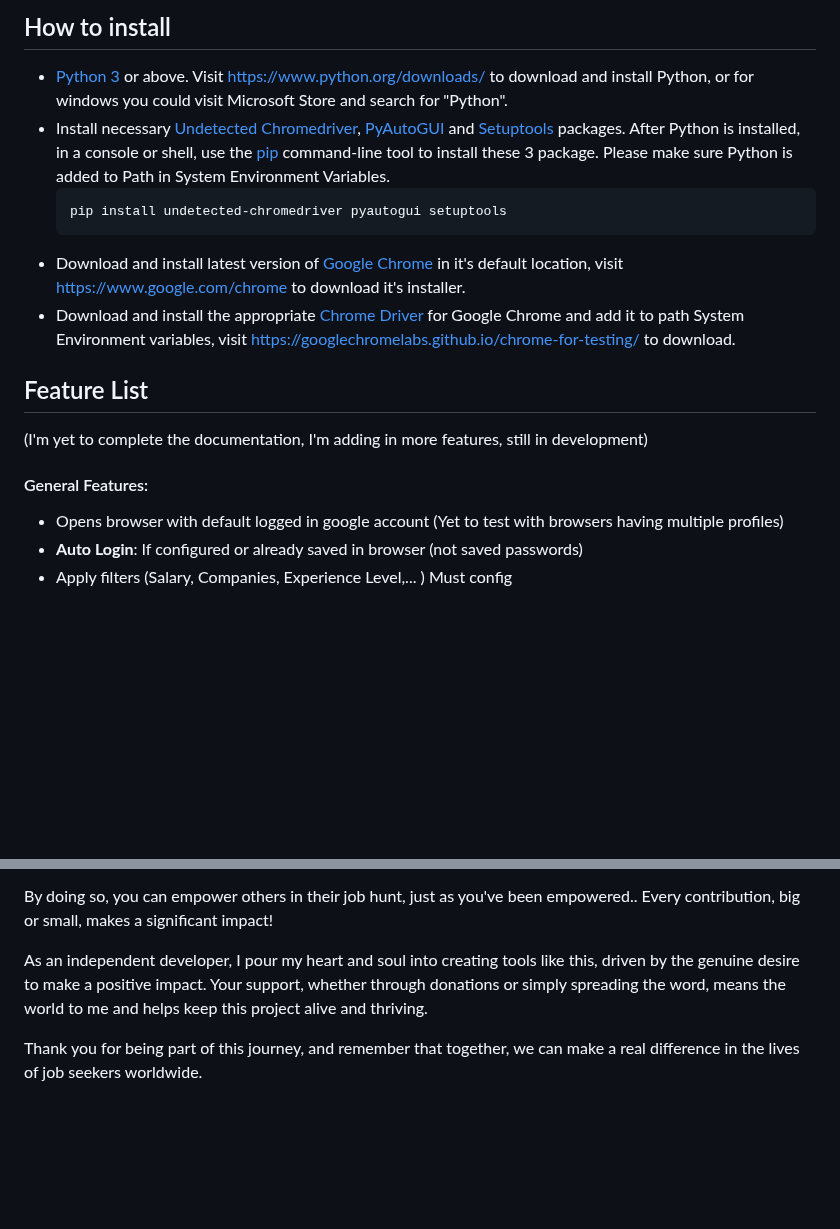
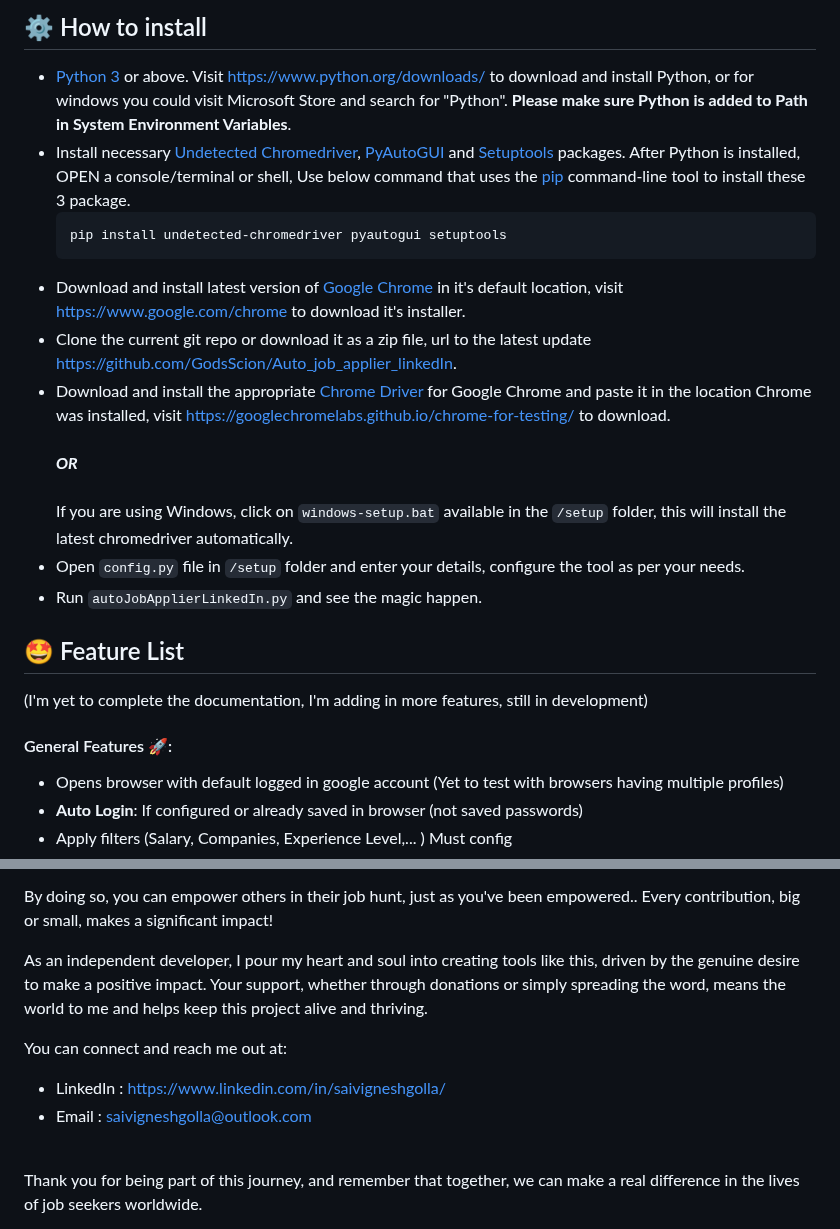
Before and after one commit to NarendraSinghKhinchi/Auto_job_applier_linkedIn, a Markdown page: README.md, 2 parts joined by grey strips. Drawn GitHub-style; blank space fills up the shorter version.

````diff
--- a/README.md
+++ b/README.md
@@ -21,20 +25,25 @@ Click on above image to watch the demo or use this link https://youtu.be/gMbB1fW
 
 
-## How to install
-* [Python 3](https://www.python.org/) or above. Visit https://www.python.org/downloads/ to download and install Python, or for windows you could visit Microsoft Store and search for "Python".
-* Install necessary [Undetected Chromedriver](https://pypi.org/project/undetected-chromedriver/), [PyAutoGUI](https://pypi.org/project/PyAutoGUI/) and [Setuptools](https://pypi.org/project/setuptools/) packages. After Python is installed, in a console or shell, use the [pip](https://pip.pypa.io/en/stable) command-line tool to install these 3 package. Please make sure Python is added to Path in System Environment Variables.
+## ⚙️ How to install
+* [Python 3](https://www.python.org/) or above. Visit https://www.python.org/downloads/ to download and install Python, or for windows you could visit Microsoft Store and search for "Python". **Please make sure Python is added to Path in System Environment Variables**.
+* Install necessary [Undetected Chromedriver](https://pypi.org/project/undetected-chromedriver/), [PyAutoGUI](https://pypi.org/project/PyAutoGUI/) and [Setuptools](https://pypi.org/project/setuptools/) packages. After Python is installed, OPEN a console/terminal or shell, Use below command that uses the [pip](https://pip.pypa.io/en/stable) command-line tool to install these 3 package.
   ```
   pip install undetected-chromedriver pyautogui setuptools
   ```
 * Download and install latest version of [Google Chrome](https://www.google.com/chrome) in it's default location, visit https://www.google.com/chrome to download it's installer.
-* Download and install the appropriate [Chrome Driver](https://googlechromelabs.github.io/chrome-for-testing/) for Google Chrome and add it to path System Environment variables, visit https://googlechromelabs.github.io/chrome-for-testing/ to download.
+* Clone the current git repo or download it as a zip file, url to the latest update https://github.com/GodsScion/Auto_job_applier_linkedIn.
+* Download and install the appropriate [Chrome Driver](https://googlechromelabs.github.io/chrome-for-testing/) for Google Chrome and paste it in the location Chrome was installed, visit https://googlechromelabs.github.io/chrome-for-testing/ to download.
+  <br> <br>
+  ***OR***
+  <br> <br>
+  If you are using Windows, click on `windows-setup.bat` available in the `/setup` folder, this will install the latest chromedriver automatically.
+* Open `config.py` file in `/setup` folder and enter your details, configure the tool as per your needs.
+* Run `autoJobApplierLinkedIn.py` and see the magic happen.
 
-
-## Feature List
+## 🤩 Feature List
 (I'm yet to complete the documentation, I'm adding in more features, still in development)
 
-
-#### General Features:
+#### General Features 🚀:
 
 - Opens browser with default logged in google account (Yet to test with browsers having multiple profiles)
 - **Auto Login**: If configured or already saved in browser (not saved passwords)
@@ -124,5 +119,11 @@ By doing so, you can empower others in their job hunt, just as you've been empow
 
 As an independent developer, I pour my heart and soul into creating tools like this, driven by the genuine desire to make a positive impact. Your support, whether through donations or simply spreading the word, means the world to me and helps keep this project alive and thriving.
 
+You can connect and reach me out at:
+- LinkedIn  :  https://www.linkedin.com/in/saivigneshgolla/
+- Email     :  saivigneshgolla@outlook.com
+
+<br>
+
 Thank you for being part of this journey, and remember that together, we can make a real difference in the lives of job seekers worldwide.
 
````
Also changed, not shown: other parts of README.md (+65 -42 lines).
